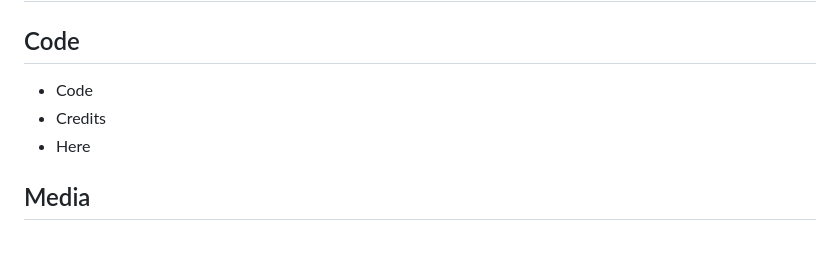
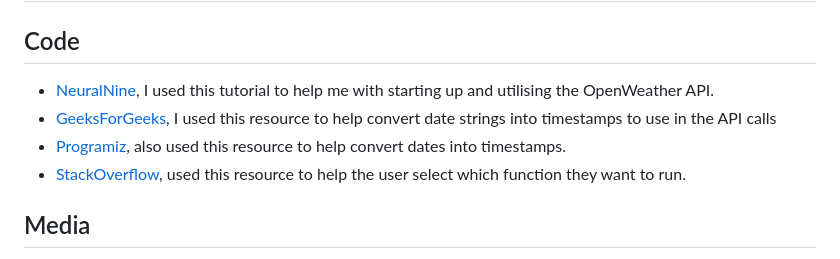
Before and after one commit to saziosu/weather-check, a Markdown page: README.md, the part around the change. GitHub-like rendering.

Commit message:
Update README.md with code credits section

```diff
--- a/README.md
+++ b/README.md
@@ -122,9 +122,10 @@ Heroku was used to deploy this site:
 
 ## Code
 
-* Code
-* Credits
-* Here
+* [NeuralNine](https://www.youtube.com/watch?v=9P5MY_2i7K8), I used this tutorial to help me with starting up and utilising the OpenWeather API.
+* [GeeksForGeeks](https://www.geeksforgeeks.org/convert-date-string-to-timestamp-in-python/), I used this resource to help convert date strings into timestamps to use in the API calls
+* [Programiz](https://www.programiz.com/python-programming/datetime/timestamp-datetime), also used this resource to help convert dates into timestamps.
+* [StackOverflow](https://stackoverflow.com/questions/69757549/how-do-i-make-a-function-execute-when-a-certain-key-is-pressed), used this resource to help the user select which function they want to run.
 
 ## Media
 
```
